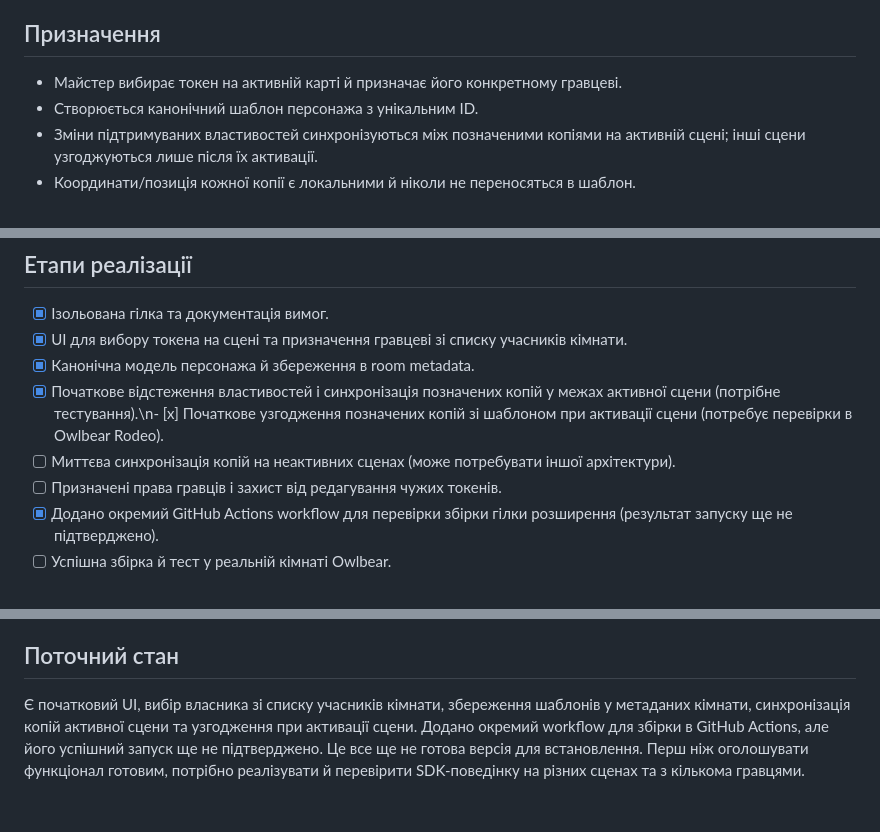
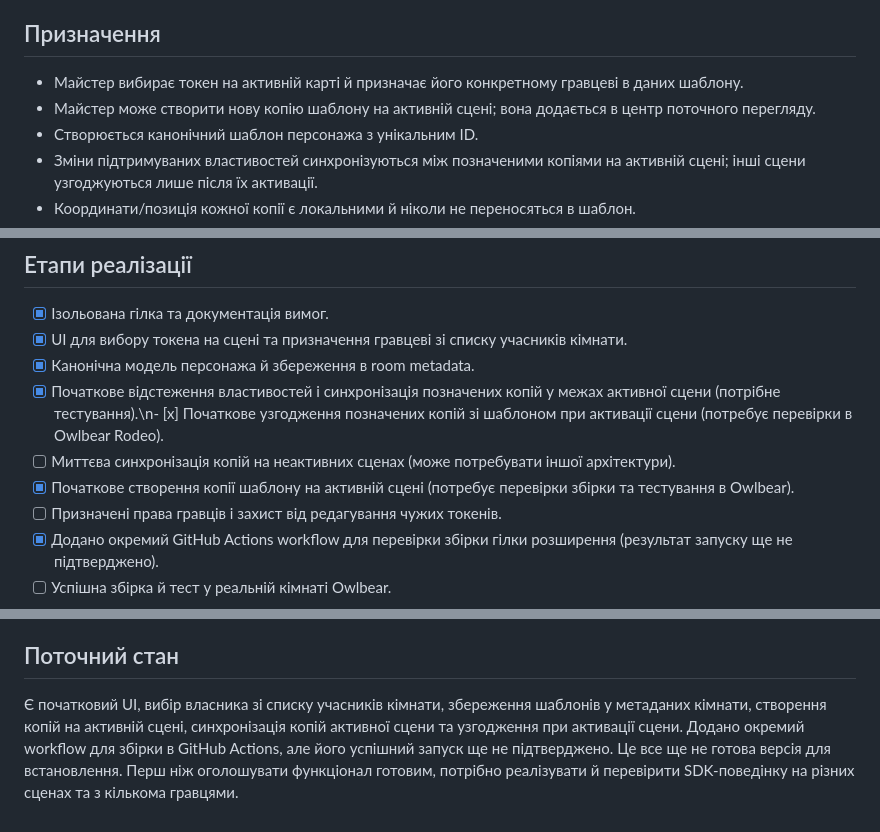
Before and after one commit to IhorShvachka/owlbear-image-gallery-sidebar, a Markdown page: characters-extension/README.md, 3 parts joined by grey strips. Drawn GitHub-style.

Commit message:
Document initial character copy creation

```diff
--- a/characters-extension/README.md
+++ b/characters-extension/README.md
@@ -4,7 +4,8 @@
 
 ## Призначення
 
-- Майстер вибирає токен на активній карті й призначає його конкретному гравцеві.
+- Майстер вибирає токен на активній карті й призначає його конкретному гравцеві в даних шаблону.
+- Майстер може створити нову копію шаблону на активній сцені; вона додається в центр поточного перегляду.
 - Створюється канонічний шаблон персонажа з унікальним ID.
 - Зміни підтримуваних властивостей синхронізуються між позначеними копіями на активній сцені; інші сцени узгоджуються лише після їх активації.
 - Координати/позиція кожної копії є локальними й ніколи не переносяться в шаблон.
@@ -26,6 +27,7 @@
 - [x] Канонічна модель персонажа й збереження в room metadata.
 - [x] Початкове відстеження властивостей і синхронізація позначених копій у межах активної сцени (потрібне тестування).\n- [x] Початкове узгодження позначених копій зі шаблоном при активації сцени (потребує перевірки в Owlbear Rodeo).
 - [ ] Миттєва синхронізація копій на неактивних сценах (може потребувати іншої архітектури).
+- [x] Початкове створення копії шаблону на активній сцені (потребує перевірки збірки та тестування в Owlbear).
 - [ ] Призначені права гравців і захист від редагування чужих токенів.
 - [x] Додано окремий GitHub Actions workflow для перевірки збірки гілки розширення (результат запуску ще не підтверджено).
 - [ ] Успішна збірка й тест у реальній кімнаті Owlbear.
@@ -38,4 +40,4 @@
 
 ## Поточний стан
 
-Є початковий UI, вибір власника зі списку учасників кімнати, збереження шаблонів у метаданих кімнати, синхронізація копій активної сцени та узгодження при активації сцени. Додано окремий workflow для збірки в GitHub Actions, але його успішний запуск ще не підтверджено. Це все ще не готова версія для встановлення. Перш ніж оголошувати функціонал готовим, потрібно реалізувати й перевірити SDK-поведінку на різних сценах та з кількома гравцями.
+Є початковий UI, вибір власника зі списку учасників кімнати, збереження шаблонів у метаданих кімнати, створення копій на активній сцені, синхронізація копій активної сцени та узгодження при активації сцени. Додано окремий workflow для збірки в GitHub Actions, але його успішний запуск ще не підтверджено. Це все ще не готова версія для встановлення. Перш ніж оголошувати функціонал готовим, потрібно реалізувати й перевірити SDK-поведінку на різних сценах та з кількома гравцями.
```
